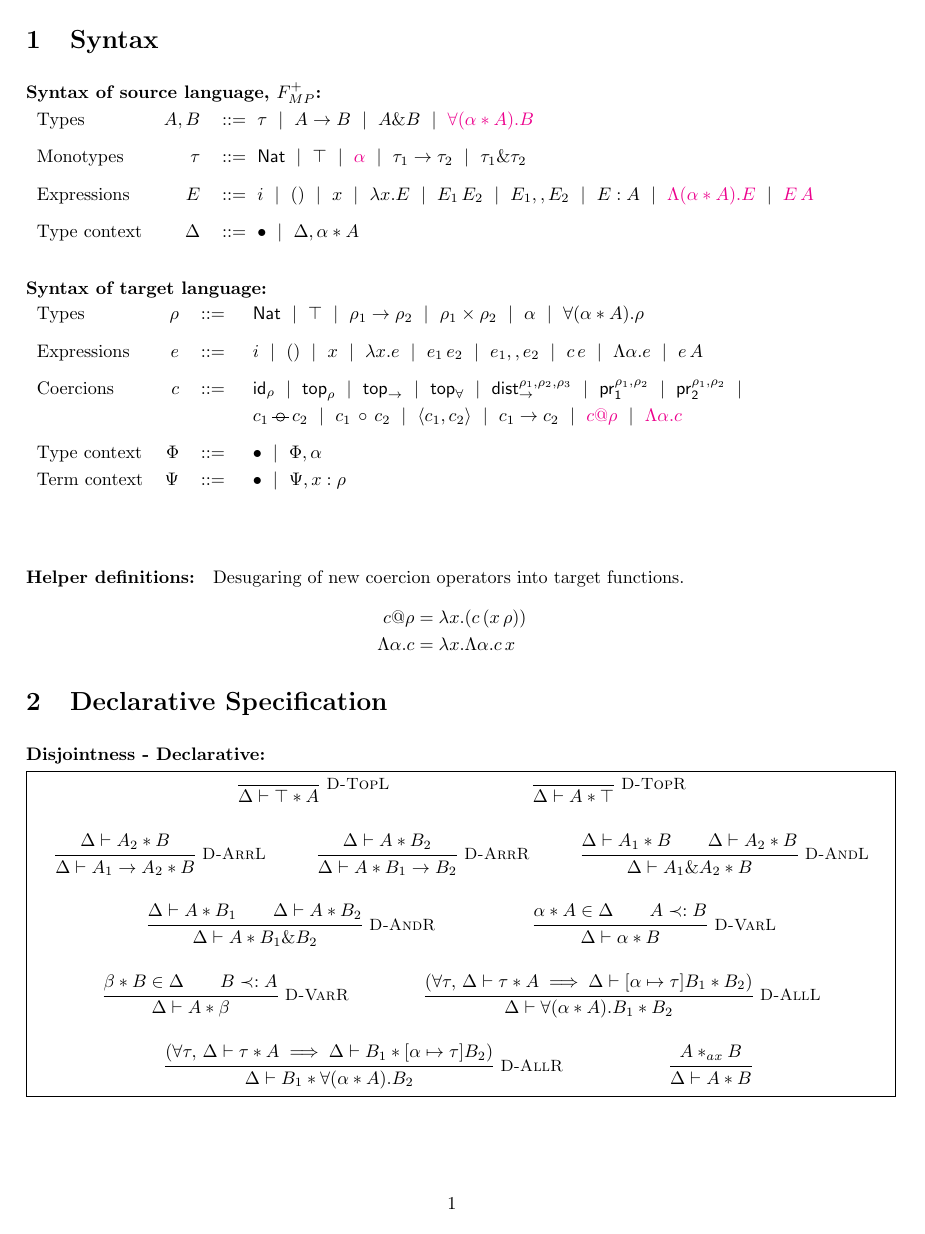
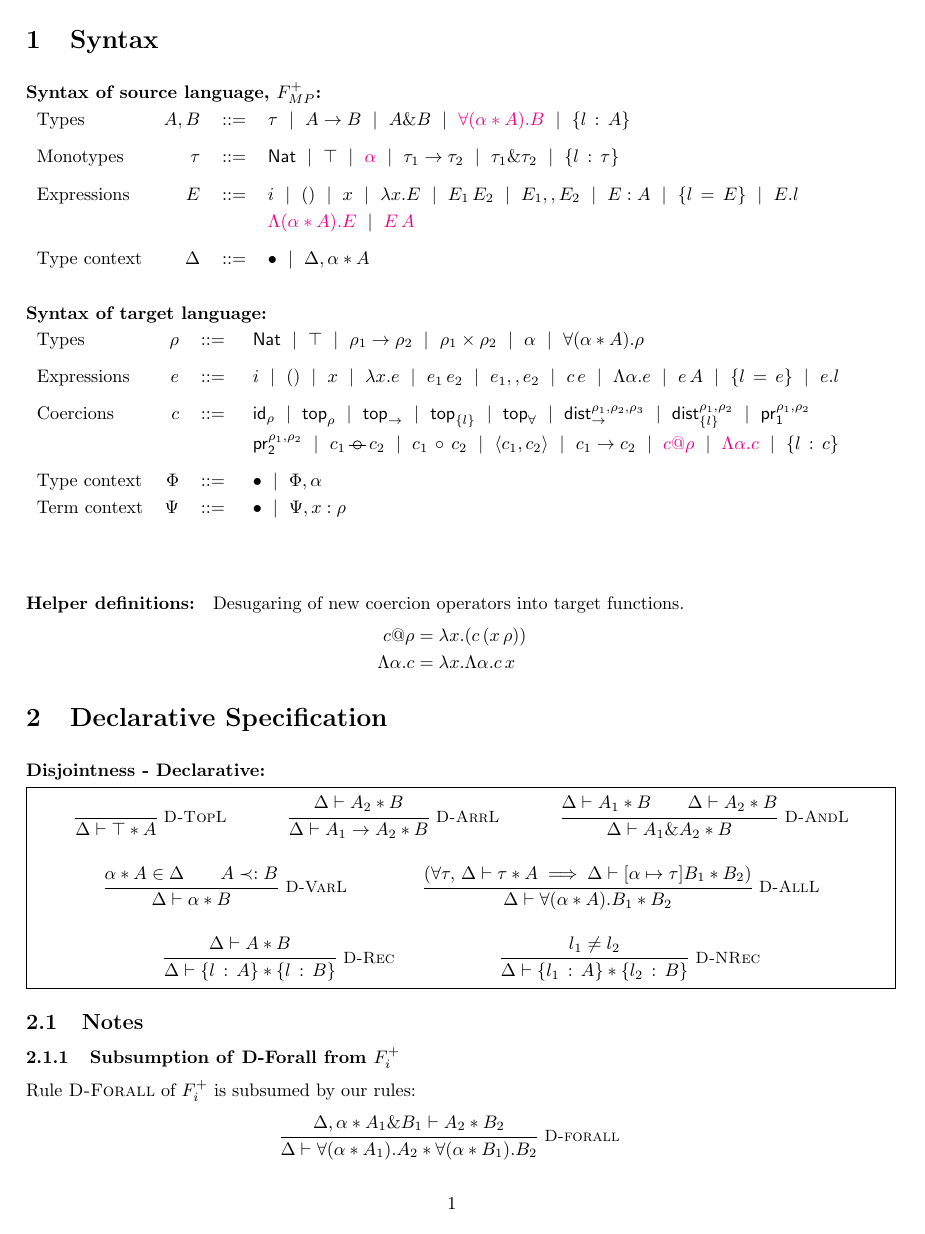
Before and after one commit to martonbognar/modusponens-prototype, a LaTeX document (notes/newspecs.tex, which reads notes/macros.tex): page 1 of 9. Compiled offline with pdfLaTeX.

Commit message:
records added in specs

```diff
--- a/notes/macros.tex
+++ b/notes/macros.tex
@@ -82,6 +82,7 @@
 \newcommand*{\compC}[2]{#1\,\circ\, #2}
 \newcommand*{\topC}[1]{\mathsf{top}_{#1}}
 \newcommand*{\topArrC}{\mathsf{top}_{\mathsf\to}}
+\newcommand*{\topRecC}[1]{\mathsf{top}_{\{ #1 \}}}
 \newcommand*{\topAllC}{\mathsf{top}_{\mathsf\forall}}
 \newcommand*{\pair}[2]{\langle #1, #2\rangle}
 \newcommand*{\pairC}[2]{\pair{#1}{#2}}
@@ -89,6 +90,7 @@
 \newcommand*{\projrC}[2]{\mathsf{pr}_{\mathsf{2}}^{#1,#2}}
 \newcommand*{\arrC}[2]{#1\to #2}
 \newcommand*{\distArrC}[3]{\mathsf{dist}_{\to}^{#1,#2,#3}}
+\newcommand*{\distRecC}[3]{\mathsf{dist}_{\{ #1 \}}^{#2,#3}}
 \newcommand*{\distAllC}[3]{\mathsf{dist}_{\forall}^{#1,#2,#3}}
 \newcommand*{\alllC}[2]{#1 @ #2}
 \newcommand*{\allrC}[2]{\Lambda #1.#2}
@@ -99,6 +101,7 @@
 \newcommand*{\projlCC}[3]{{#1}^{#2,#3}_{\circ\mathsf{pr_1}}}
 \newcommand*{\projrCC}[3]{{#1}^{#2,#3}_{\circ\mathsf{pr_2}}}
 \newcommand*{\mpCC}[5]{{#1}_{#2;#3}^{#4,#5}}
+\newcommand*{\recCC}[2]{{#1}_{\{#2\}}}
 \newcommand*{\alllCC}[2]{{#1}^{@ #2}}
 
 %% Auxialiary premises / Phrases
--- a/notes/newspecs.tex
+++ b/notes/newspecs.tex
@@ -20,19 +20,20 @@
 \begin{document}
 \section{Syntax}
 \mypar{Syntax of source language, $F_{MP}^{+}$}
-\noindent\begin{tabular}{l r l}
-    Types        & $A, B$   & $::=~\tau~\mid~A \to B~\mid~A \& B~\mid~\textcolor{magenta}{\Tabs{\alpha}{A}{B}}$\vspace{0.3cm}\\
-    Monotypes    & $\tau$   & $::=~\nat~\mid~\top~\mid~\textcolor{magenta}{\alpha}~\mid~\tau_1\to\tau_2~\mid~\tau_1\&\tau_2$ \vspace{0.3cm}\\
-    Expressions  & $E$      & $::=~i~\mid~()~\mid~x~\mid~\abs{x}{E}~\mid~E_1\,E_2~\mid~E_1,,E_2~\mid~E : A~\mid~\textcolor{magenta}{\tabs{\alpha}{A}{E}}~\mid~\textcolor{magenta}{E\,A}$\vspace{0.3cm}\\
-    Type context & $\Delta$ & $::=~\bullet~\mid~\Delta,\tentry{\alpha}{A}$
+\noindent\begin{tabular}{l r r l}
+    Types        & $A, B$   & $::=$ & $\tau~\mid~A \to B~\mid~A \& B~\mid~\textcolor{magenta}{\Tabs{\alpha}{A}{B}}~\mid~\trecord{l}{A}$\vspace{0.3cm}\\
+    Monotypes    & $\tau$   & $::=$ & $\nat~\mid~\top~\mid~\textcolor{magenta}{\alpha}~\mid~\tau_1\to\tau_2~\mid~\tau_1\&\tau_2~\mid~\trecord{l}{\tau}$ \vspace{0.3cm}\\
+    Expressions  & $E$      & $::=$ & $i~\mid~()~\mid~x~\mid~\abs{x}{E}~\mid~E_1\,E_2~\mid~E_1,,E_2~\mid~E : A~\mid~\record{l}{E}~\mid~E.l$\vspace{0.1cm}\\
+                 &          &       & $\textcolor{magenta}{\tabs{\alpha}{A}{E}}~\mid~\textcolor{magenta}{E\,A}$\vspace{0.3cm}\\
+    Type context & $\Delta$ & $::=$ & $\bullet~\mid~\Delta,\tentry{\alpha}{A}$
   \end{tabular}
 
 \mypar{Syntax of target language}
 \noindent\begin{tabular}{l r r l}
     Types        & $\rho$   & $::=~$ & $\nat~\mid~\top~\mid~ \rho_1 \to \rho_2~\mid~\rho_1 \times \rho_2~\mid~\alpha~\mid~\Tabs{\alpha}{A}{\rho}$ \vspace{0.3cm}\\
-    Expressions  & $e$      & $::=~$ & $i~\mid~()~\mid~x~\mid~\abs{x}{e}~\mid~e_1\,e_2~\mid~e_1 , , e_2~\mid~c\,e~\mid~\Lambda{\alpha}.{e}~\mid~e\,A$ \vspace{0.3cm}\\
-    Coercions    & $c$      & $::=~$ & $\idC{\rho}~\mid~\topC{\rho}~\mid~\topArrC~\mid~\topAllC~\mid~\distArrC{\rho_1}{\rho_2}{\rho_3}~\mid~\projlC{\rho_1}{\rho_2}~\mid~\projrC{\rho_1}{\rho_2}~\mid$\vspace{0.1cm}\\
-                 &          & & $\mpC{c_1}{c_2}~\mid~\compC{c_1}{c_2}~\mid~\pairC{c_1}{c_2}~\mid~\arrC{c_1}{c_2}~\mid~\textcolor{magenta}{\alllC{c}{\rho}}~\mid~\textcolor{magenta}{\allrC{\alpha}{c}}$\vspace{0.3cm}\\
+    Expressions  & $e$      & $::=~$ & $i~\mid~()~\mid~x~\mid~\abs{x}{e}~\mid~e_1\,e_2~\mid~e_1 , , e_2~\mid~c\,e~\mid~\Lambda{\alpha}.{e}~\mid~e\,A~\mid~\record{l}{e}~\mid~e.l$ \vspace{0.3cm}\\
+    Coercions    & $c$      & $::=~$ & $\idC{\rho}~\mid~\topC{\rho}~\mid~\topArrC~\mid~\topRecC{l}~\mid~\topAllC~\mid~\distArrC{\rho_1}{\rho_2}{\rho_3}~\mid~\distRecC{l}{\rho_1}{\rho_2}~\mid~\projlC{\rho_1}{\rho_2}$\vspace{0.1cm}\\
+                 &          & & $\projrC{\rho_1}{\rho_2}~\mid~\mpC{c_1}{c_2}~\mid~\compC{c_1}{c_2}~\mid~\pairC{c_1}{c_2}~\mid~\arrC{c_1}{c_2}~\mid~\textcolor{magenta}{\alllC{c}{\rho}}~\mid~\textcolor{magenta}{\allrC{\alpha}{c}}~\mid~\trecord{l}{c}$\vspace{0.3cm}\\
     Type context & $\Phi$   & $::=~$ & $\bullet~\mid~\Phi,\alpha$\vspace{0.1cm}\\
     Term context & $\Psi$   & $::=~$ & $\bullet~\mid~\Psi,\eentry{x}{\rho}$
   \end{tabular}
@@ -50,21 +51,21 @@ Desugaring of new coercion operators into target functions.
 \fbox{
   \begin{mathpar}
     \inferrule*[right=D-TopL]{ }{\disjoint{\Delta}{\top}{A}} \and
-    \inferrule*[right=D-TopR]{ }{\disjoint{\Delta}{A}{\top}} \\
+%    \inferrule*[right=D-TopR]{ }{\disjoint{\Delta}{A}{\top}} \and
     %% \inferrule*[right=D-Arr]{\disjoint{\Delta}{A_2}{B_2}}{\disjoint{\Delta}{A_1\to A_2}{B_1\to B_2}} \and
     \inferrule*[right=D-ArrL]{\disjoint{\Delta}{A_2}{B}}{\disjoint{\Delta}{A_1\to A_2}{B}} \and
-    \inferrule*[right=D-ArrR]{\disjoint{\Delta}{A}{B_2}}{\disjoint{\Delta}{A}{B_1\to B_2}} \and
+%    \inferrule*[right=D-ArrR]{\disjoint{\Delta}{A}{B_2}}{\disjoint{\Delta}{A}{B_1\to B_2}} \and
     \inferrule*[right=D-AndL]{\disjoint{\Delta}{A_1}{B} \\ \disjoint{\Delta}{A_2}{B}}{\disjoint{\Delta}{A_1\& A_2}{B}} \and
-    \inferrule*[right=D-AndR]{\disjoint{\Delta}{A}{B_1} \\ \disjoint{\Delta}{A}{B_2}}{\disjoint{\Delta}{A}{B_1\& B_2}} \and
+%    \inferrule*[right=D-AndR]{\disjoint{\Delta}{A}{B_1} \\ \disjoint{\Delta}{A}{B_2}}{\disjoint{\Delta}{A}{B_1\& B_2}} \and
     \inferrule*[right=D-VarL]{\tentry{\alpha}{A}\in{\Delta} \\ \subt{A}{B}}{\disjoint{\Delta}{\alpha}{B}} \and
-    \inferrule*[right=D-VarR]{\tentry{\beta}{B}\in{\Delta} \\ \subt{B}{A}}{\disjoint{\Delta}{A}{\beta}} \and
-%    \inferrule{\disjoint{\Delta}{A}{B}}{\disjoint{\Delta}{\trecord{l}{A}}{\trecord{l}{B}}} \and
-    %% \inferrule{l_1\neq l_2}{\disjoint{\Delta}{\trecord{l_1}{A}}{\trecord{l_2}{B}}}\\
+%    \inferrule*[right=D-VarR]{\tentry{\beta}{B}\in{\Delta} \\ \subt{B}{A}}{\disjoint{\Delta}{A}{\beta}} \and
     \mprset{sep=1em}
     \inferrule*[right=D-AllL]{(\forall \tau,\,\disjoint{\Delta}{\tau}{A}\implies\disjoint{\Delta}{[\alpha\mapsto\tau]B_1}{B_2})}{\disjoint{\Delta}{\Tabs{\alpha}{A}{B_1}}{B_2}}\and
-    \inferrule*[right=D-AllR]{(\forall \tau,\,\disjoint{\Delta}{\tau}{A}\implies\disjoint{\Delta}{B_1}{[\alpha\mapsto\tau]B_2})}{\disjoint{\Delta}{B_1}{\Tabs{\alpha}{A}{B_2}}}\and
-    %% \inferrule*[right=D-All]{\disjoint{\Delta,\tentry{\alpha}{A_1\& B_1}}{A_2}{B_2}}{\disjoint{\Delta}{\Tabs{\alpha}{A_1}{A_2}}{\Tabs{\alpha}{B_1}{B_2}}} \and
-    \inferrule*[right=]{\starax{A}{B}}{\disjoint{\Delta}{A}{B}}
+%    \inferrule*[right=D-AllR]{(\forall \tau,\,\disjoint{\Delta}{\tau}{A}\implies\disjoint{\Delta}{B_1}{[\alpha\mapsto\tau]B_2})}{\disjoint{\Delta}{B_1}{\Tabs{\alpha}{A}{B_2}}}\and
+    \inferrule*[right=D-Rec]{\disjoint{\Delta}{A}{B}}{\disjoint{\Delta}{\trecord{l}{A}}{\trecord{l}{B}}} \and
+    \inferrule*[right=D-NRec]{l_1\neq l_2}{\disjoint{\Delta}{\trecord{l_1}{A}}{\trecord{l_2}{B}}} \and
+    %% \inferrule*[right=D-Sym]{\disjoint{\Delta}{A}{B}}{\disjoint{\Delta}{B}{A}} \and
+    %% \inferrule*[right=D-ax]{\starax{A}{B}}{\disjoint{\Delta}{A}{B}}
   \end{mathpar}
 }
 \subsection{Notes}
@@ -342,6 +346,7 @@ Formula $\notarrow{A}$, in the rules below, means that $A$ is not a function typ
   \inferrule*[right=AD-VarR]{\tentry{\beta}{B}\in{\Delta} \\ \algSubRight{\Delta}{\bullet}{B}{A}{c}{\theta}}{\algdisjoint{\Delta}{A}{\beta}{\theta}} \and
   \inferrule*[right=AD-UVarL]{\tentry{\hat\alpha}{A}\in\Delta \\ \algSubRight{\Delta}{\bullet}{A}{B}{c}{\theta}}{\algdisjoint{\Delta}{\hat\alpha}{B}{\theta}} \and
   \inferrule*[right=AD-UVarR]{\tentry{\hat\beta}{B}\in{\Delta} \\ \algSubRight{\Delta}{\bullet}{B}{A}{c}{\theta}}{\algdisjoint{\Delta}{A}{\hat\beta}{\theta}} \and
+  \inferrule*[right=AD-Rcd]{\algdisjoint{\Delta}{A}{B}{\theta}}{\algdisjoint{\Delta}{\trecord{l}{A}}{\trecord{l}{B}}{\theta}} \and
   \inferrule*[right=AD-Arr]{\algdisjoint{\Delta}{A_2}{B_2}{\theta}}{\algdisjoint{\Delta}{A_1\to A_2}{B_1\to B_2}{\theta}} \and
   \inferrule*[right=AD-ArrL]{\algdisjoint{\Delta}{A_2}{B}{\theta} \\ \notarrow{B}}{\algdisjoint{\Delta}{A_1\to A_2}{B}{\theta}} \and
   \inferrule*[right=AD-ArrR]{\algdisjoint{\Delta}{A}{B_2}{\theta} \\ \notarrow{A}}{\algdisjoint{\Delta}{A}{B_1\to B_2}{\theta}} \and
```
Also changed, not shown: notes/newspecs.tex (27 more changed lines).
